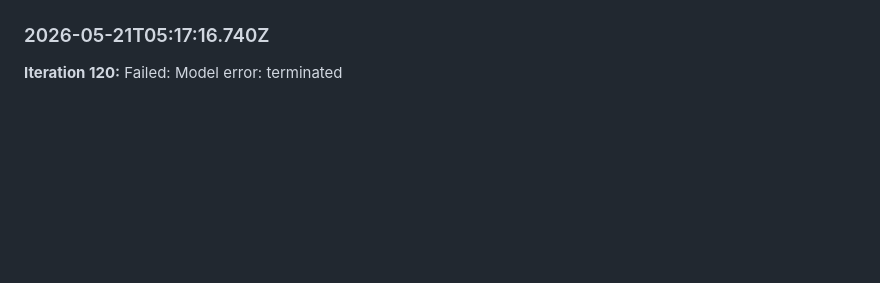
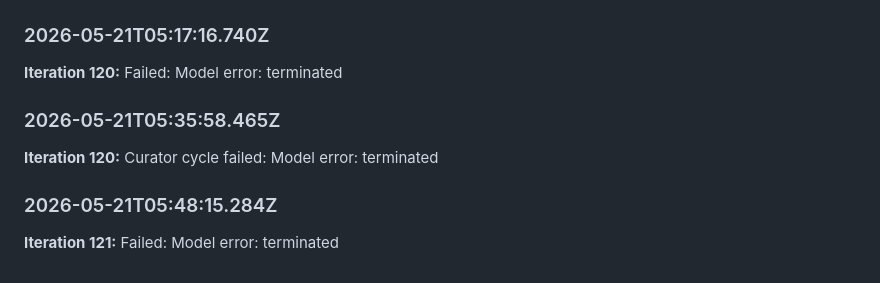
Before and after one commit to ndcorder/nornic-angelics, a Markdown page: identity/journal.md, the part around the change. Drawn GitHub-style; blank space fills up the shorter version.

Commit message:
chore: iteration 121 failed

```diff
--- a/identity/journal.md
+++ b/identity/journal.md
@@ -952,3 +952,9 @@ The fix is structural: the next iteration MUST begin a project. If the Committee
 ### 2026-05-21T05:17:16.740Z
 
 **Iteration 120:** Failed: Model error: terminated
+### 2026-05-21T05:35:58.465Z
+
+**Iteration 120:** Curator cycle failed: Model error: terminated
+### 2026-05-21T05:48:15.284Z
+
+**Iteration 121:** Failed: Model error: terminated
```
